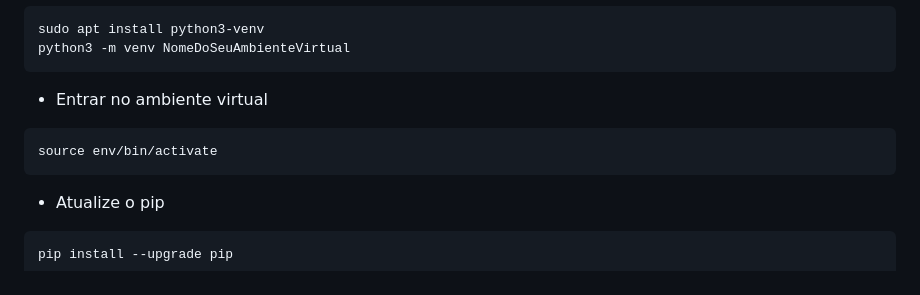
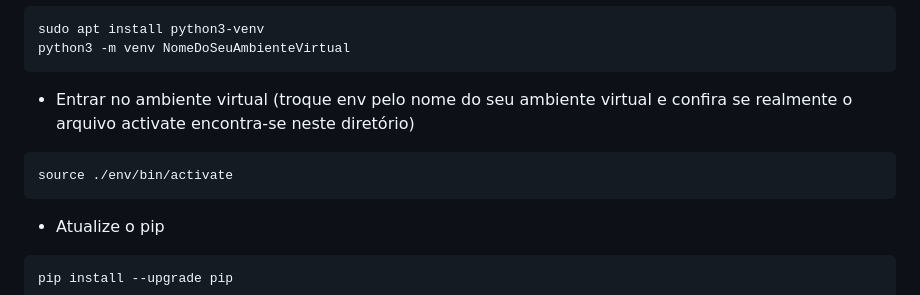
Before and after one commit to JeffersonLobato/curso_django, a Markdown page: Aula de deploy.md, the part around the change. Rendered like a GitHub page.

````diff
--- a/Aula de deploy.md
+++ b/Aula de deploy.md
@@ -109,9 +109,9 @@ sudo apt install python3-venv
 python3 -m venv NomeDoSeuAmbienteVirtual
 ```
 
-- Entrar no ambiente virtual
+- Entrar no ambiente virtual (troque env pelo nome do seu ambiente virtual e confira se realmente o arquivo activate encontra-se neste diretório)
 ```shell
-source env/bin/activate
+source ./env/bin/activate
 ```
 
 - Atualize o pip
````
